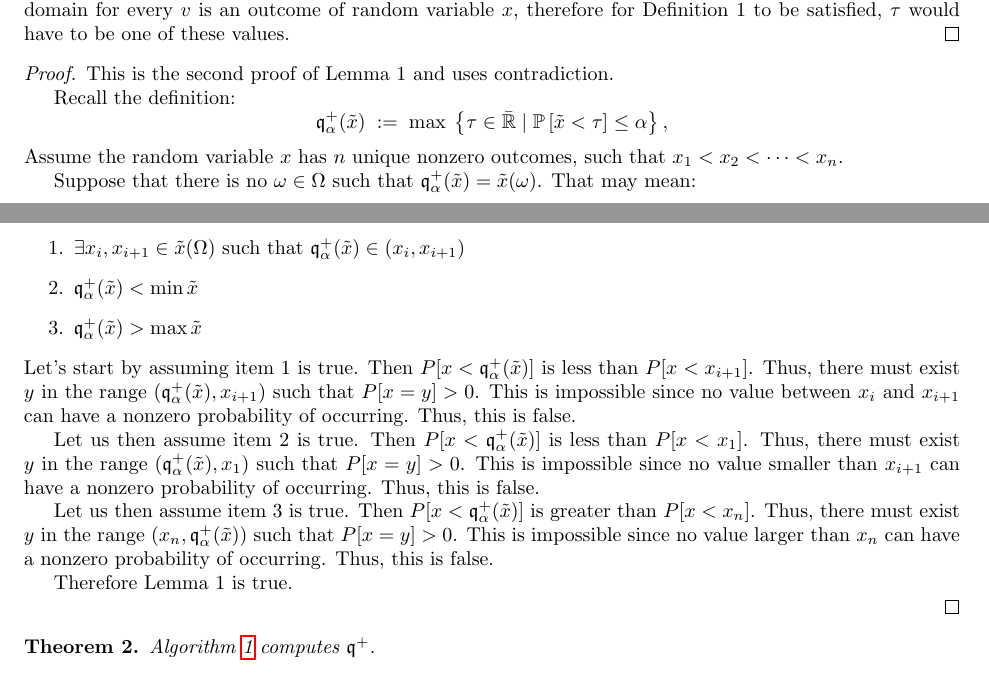
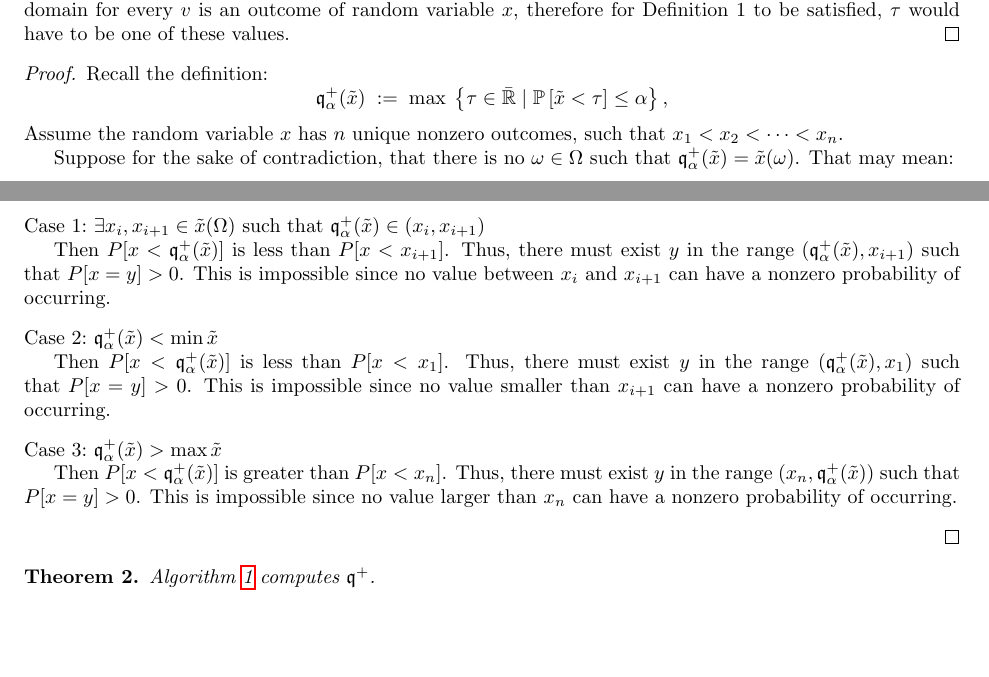
Before and after one commit to GersiD/FastCVaR, a LaTeX document (main.tex): two parts of pages 2 and 3 of 5, joined at a grey line, cut so that both start at the same text, the shorter picture padded with empty space. Compiled offline with pdfLaTeX.

Commit message:
fix proof wording I still dont think its fully correct

```diff
--- a/main.tex
+++ b/main.tex
@@ -26,7 +26,9 @@
 %\DeclarePairedDelimiter\abs{\lvert}{\rvert}%
 %\DeclarePairedDelimiter\norm{\lVert}{\rVert}%
 \DeclarePairedDelimiter{\spannorm}{\lVert}{\rVert_s}
-
+\newtheoremstyle{case}{}{}{}{}{}{:}{ }{}
+\theoremstyle{case}
+\newtheorem{case}{Case}
 \usepackage{tikz}
 \usetikzlibrary{arrows.meta,automata}
 
@@ -137,8 +139,6 @@ Now let's refer again to Definition 1. The term  $\P{\tilde{x} < \tau}$ , which
  equals  0$, and $(x_i, x_{i+1})$ otherwise. The max element in the domain for every $v$ is an outcome of random variable $x$, therefore for Definition 1 to be satisfied, $\tau$  would have to be one of these values.
 \end{proof}
 \begin{proof}
-  This is the second proof of Lemma 1 and uses contradiction.
-
   Recall the definition:
  \[
   \quant_{\alpha}^+(\tilde{x})
@@ -148,19 +148,24 @@ Now let's refer again to Definition 1. The term  $\P{\tilde{x} < \tau}$ , which
  Assume the random variable \( x \) has \( n \) unique nonzero outcomes, such that \( x_1 < x_2 < \cdots < x_n \).
 
 
- Suppose that there is no $\omega\in \Omega $ such that $\quant^+_{\alpha}(\tilde{x}) = \tilde{x}(\omega)$. That may mean:
- \begin{enumerate}
- \item $\exists x_{i}, x_{i + 1} \in \tilde{x}(\Omega)$ such that $\quant^+_{\alpha}(\tilde{x}) \in (x_{i}, x_{i + 1})$
- \item $\quant^+_{\alpha}(\tilde{x}) < \min \tilde{x}$
- \item $\quant^+_{\alpha}(\tilde{x}) > \max \tilde{x}$
- \end{enumerate}
- Let's start by assuming item 1 is true. Then \( P[x < \quant_{\alpha}^+(\tilde{x})] \) is less than \( P[x < x_{i + 1}] \). Thus, there must exist \( y \) in the range \( (\quant_{\alpha}^+(\tilde{x}), x_{i + 1}) \) such that \( P[x = y] > 0 \). This is impossible since no value between \( x_i \) and \( x_{i + 1} \) can have a nonzero probability of occurring. Thus, this is false.
+ Suppose for the sake of contradiction, that there is no $\omega\in \Omega $ such that $\quant^+_{\alpha}(\tilde{x}) = \tilde{x}(\omega)$. That may mean:
+ \begin{case}
+  $\exists x_{i}, x_{i + 1} \in \tilde{x}(\Omega)$ such that $\quant^+_{\alpha}(\tilde{x}) \in (x_{i}, x_{i + 1})$
 
- Let us then assume item 2 is true. Then \( P[x < \quant_{\alpha}^+(\tilde{x})] \) is less than \( P[x < x_{1}] \). Thus, there must exist \( y \) in the range \( (\quant_{\alpha}^+(\tilde{x}), x_1) \) such that \( P[x = y] > 0 \). This is impossible since no value smaller than \( x_{i + 1} \) can have a nonzero probability of occurring. Thus, this is false.
+  Then \( P[x < \quant_{\alpha}^+(\tilde{x})] \) is less than \( P[x < x_{i + 1}] \). Thus, there must exist \( y \) in the range \( (\quant_{\alpha}^+(\tilde{x}), x_{i + 1}) \) such that \( P[x = y] > 0 \). This is impossible since no value between \( x_i \) and \( x_{i + 1} \) can have a nonzero probability of occurring.
+ \end{case}
 
-Let us then assume item 3 is true. Then \( P[x < \quant_{\alpha}^+(\tilde{x})] \) is greater than \( P[x < x_{n}] \). Thus, there must exist \( y \) in the range \( ( x_n, \quant_{\alpha}^+(\tilde{x})) \) such that \( P[x = y] > 0 \). This is impossible since no value larger than \( x_{n} \) can have a nonzero probability of occurring. Thus, this is false.
+ \begin{case}
+  $\quant^+_{\alpha}(\tilde{x}) < \min \tilde{x}$
 
-Therefore Lemma 1 is true.
+  Then \( P[x < \quant_{\alpha}^+(\tilde{x})] \) is less than \( P[x < x_{1}] \). Thus, there must exist \( y \) in the range \( (\quant_{\alpha}^+(\tilde{x}), x_1) \) such that \( P[x = y] > 0 \). This is impossible since no value smaller than \( x_{i + 1} \) can have a nonzero probability of occurring.
+ \end{case}
+
+ \begin{case}
+  $\quant^+_{\alpha}(\tilde{x}) > \max \tilde{x}$
+
+  Then \( P[x < \quant_{\alpha}^+(\tilde{x})] \) is greater than \( P[x < x_{n}] \). Thus, there must exist \( y \) in the range \( ( x_n, \quant_{\alpha}^+(\tilde{x})) \) such that \( P[x = y] > 0 \). This is impossible since no value larger than \( x_{n} \) can have a nonzero probability of occurring.
+ \end{case}
 
 
 
```
